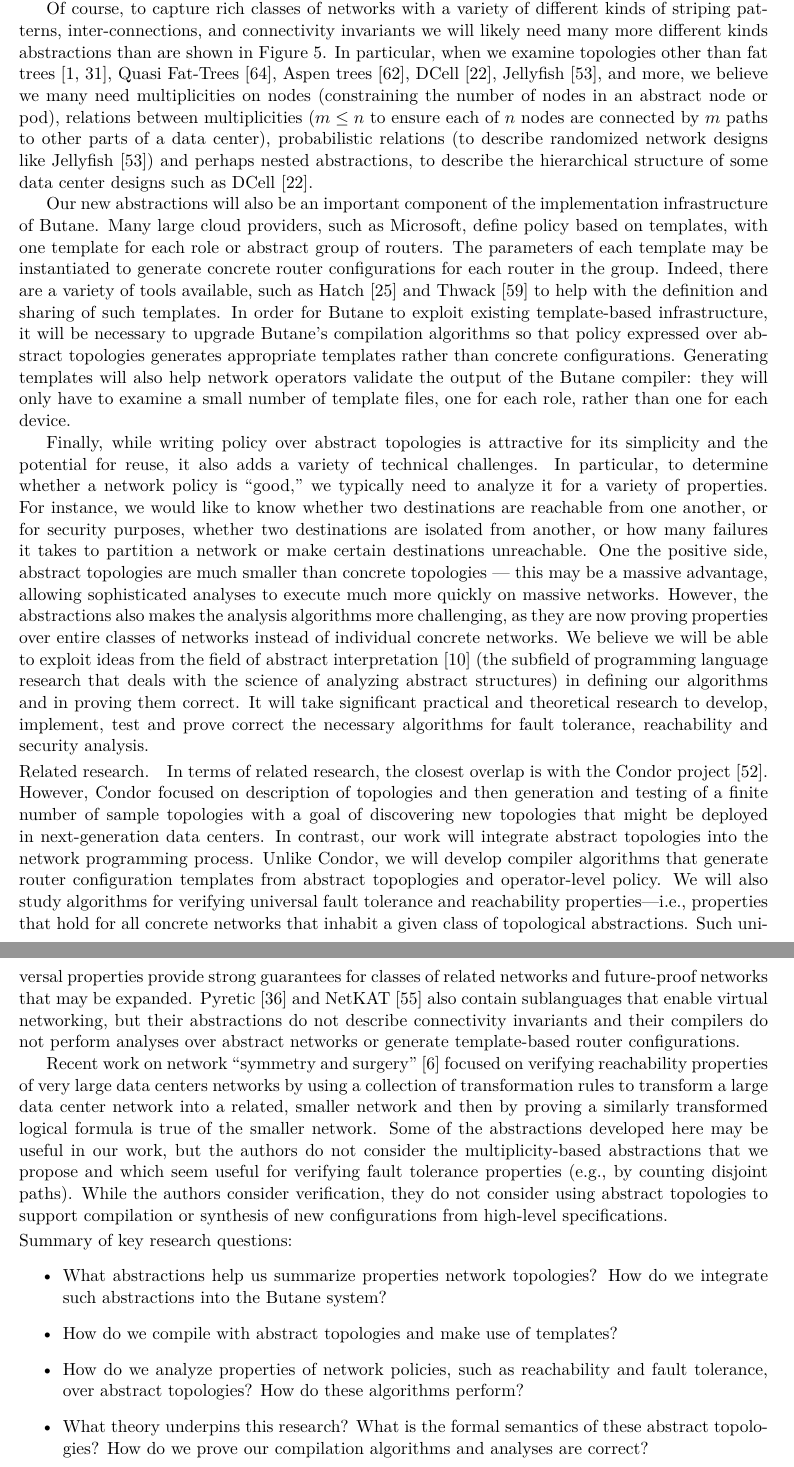
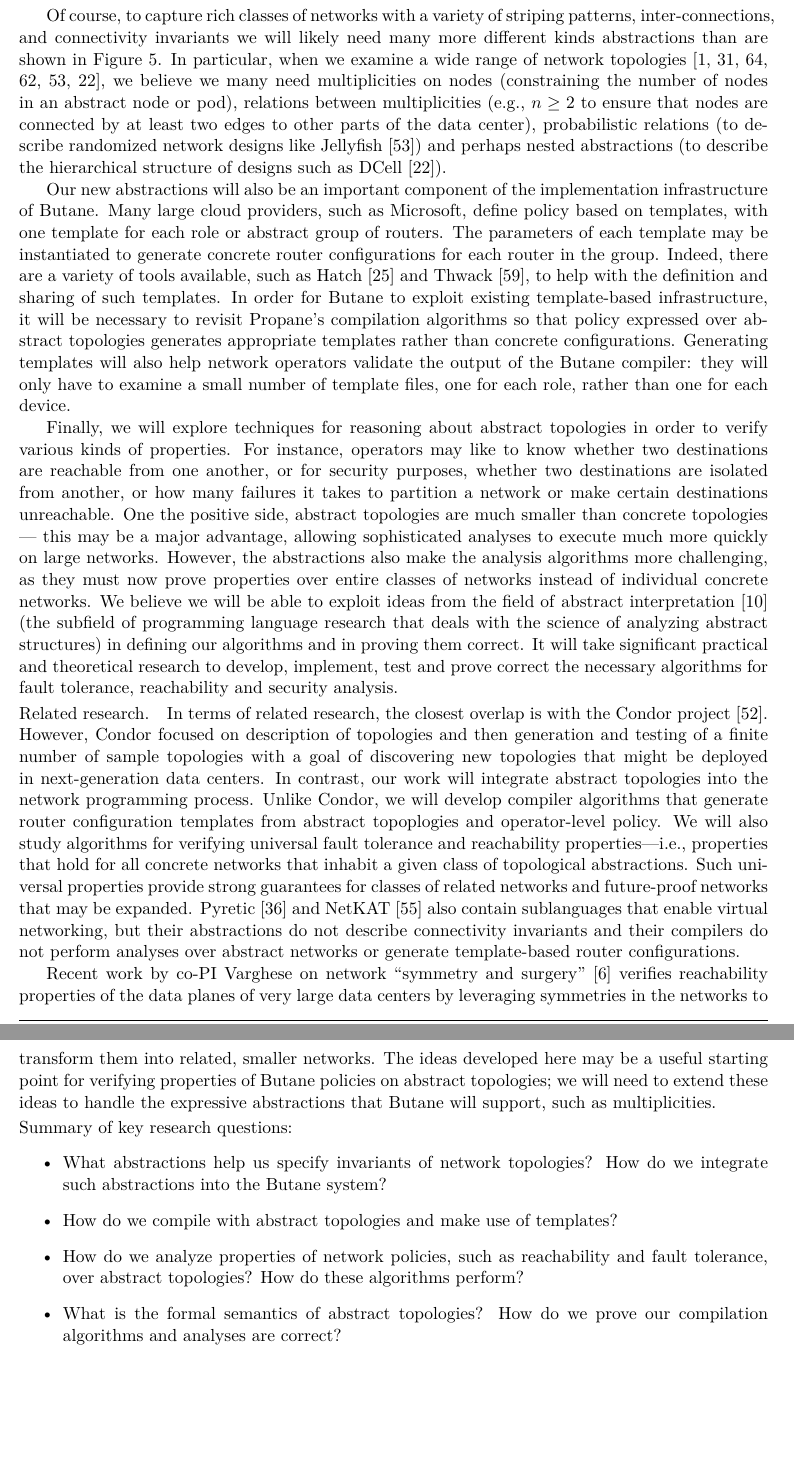
Before and after one commit to princedpw/nsf-propane-2016, a LaTeX document (Prop/proposal.tex, which reads Prop/body.tex): two parts of pages 9 and 10 of 23, joined at a grey line, cut so that both start at the same text, the shorter picture padded with empty space. Compiled offline with XeLaTeX; a missing font is replaced by an installed copy or a similar font.

Commit message:
3.1 changes

```diff
--- a/Prop/body.tex
+++ b/Prop/body.tex
@@ -597,19 +594,17 @@ equipment is provisioned in an existing data center.  In essence,
 such abstractions provide a new kind of modularity for network programs.
 
 Of course, to capture rich classes of networks with a variety of
-different kinds of striping patterns, inter-connections, and connectivity
+striping patterns, inter-connections, and connectivity
 invariants
 we will likely need many more different kinds abstractions than are
-shown in Figure~\ref{fig:abstract-topo}.  In particular, when we examine
-topologies other than fat trees~\cite{al-fares:data-center-architecture,f10},
-Quasi Fat-Trees~\cite{quasi-fat-trees}, Aspen trees~\cite{aspen-trees}, DCell~\cite{dcell}, Jellyfish~\cite{jellyfish}, and more,
+shown in Figure~\ref{fig:abstract-topo}.  In particular, when we examine a wide range of network
+topologies~\cite{al-fares:data-center-architecture,f10,quasi-fat-trees,aspen-trees,jellyfish,dcell},
 we believe we many need multiplicities on nodes (constraining the
 number of nodes in an abstract node or pod), relations between
-multiplicities ($m \leq n$
-to ensure each of $n$ nodes are connected by $m$ paths to other parts of
-a data center), probabilistic relations (to describe randomized network
-designs like Jellyfish~\cite{jellyfish}) and perhaps nested abstractions, to describe the
-hierarchical structure of some data center designs such as DCell~\cite{dcell}.
+multiplicities (e.g., $n \geq 2$
+to ensure that nodes are connected by at least two edges to other parts of the data center), probabilistic relations (to describe randomized network
+designs like Jellyfish~\cite{jellyfish}) and perhaps nested abstractions (to describe the
+hierarchical structure of designs such as DCell~\cite{dcell}).
 
 %\paragraph*{Compilation and analysis with abstract topologies.}
 Our new abstractions will also be an important component of the implementation
@@ -619,29 +614,25 @@ Many large cloud providers, such as Microsoft, define policy based on
 routers.  The parameters of each template may be instantiated to generate
 concrete router configurations for each router in the group.
 Indeed, there are a variety of tools available, such as Hatch~\cite{hatch}
-and Thwack~\cite{thwack}
+and Thwack~\cite{thwack},
 to help with the definition and sharing of such templates.
 In order for \Name to exploit existing template-based infrastructure,
-it will be necessary to upgrade \Name's compilation algorithms so
+it will be necessary to revisit \Propane's compilation algorithms so
 that policy expressed over abstract topologies generates appropriate
 templates rather than concrete configurations.  Generating templates will
 also help network operators validate the output of the \Name compiler:
 they will only have to examine a small number of template files, one for
 each role, rather than one for each device.
 
-Finally, while writing policy over abstract topologies is attractive
-for its simplicity and the potential for reuse, it also adds a variety
-of technical challenges.  In particular, to determine whether a network
-policy is ``good,'' we typically need to analyze it for a variety of
-properties.  For instance, we would like to know whether two destinations
+Finally, we will explore techniques for reasoning about abstract topologies in order to verify various kinds of properties.
+For instance, operators may like to know whether two destinations
 are reachable from one another, or for security purposes, whether
 two destinations are isolated from another, or how many failures
 it takes to partition a network or make certain destinations unreachable.
 One the positive side, abstract topologies are much smaller than concrete
-topologies --- this may be a massive advantage, allowing sophisticated
-analyses to execute much more quickly on massive networks.  However, the
-abstractions also makes the analysis algorithms more challenging, as they
-are now proving properties over entire \emph{classes} of networks instead of
+topologies --- this may be a major advantage, allowing sophisticated
+analyses to execute much more quickly on large networks.  However, the
+abstractions also make the analysis algorithms more challenging, as they must now prove properties over entire \emph{classes} of networks instead of
 individual \emph{concrete} networks.  We believe we will be able to exploit
 ideas from the field of \emph{abstract interpretation}~\cite{cousot+:ai} (the subfield of
 programming language research that deals with the science
@@ -674,29 +665,23 @@ that enable virtual networking, but their abstractions do not describe
 connectivity invariants and their compilers do not perform analyses over
 abstract networks or generate template-based router configurations.
 
-Recent work on network ``symmetry and surgery''~\cite{bjorner+:scaling-network-verification} focused on verifying reachability properties of very large
-data centers networks by using a collection of transformation rules to
-transform a large data center network into
-a related, smaller network and then by proving a similarly transformed
-logical formula is true of the smaller network.  Some of the abstractions
-developed here may be useful in our work, but the authors do not consider
-the multiplicity-based abstractions that we propose and which seem useful
-for verifying fault tolerance properties (\eg, by counting disjoint paths).
-While the authors consider verification, they do not consider using
-abstract topologies to support compilation or synthesis
-of new configurations from high-level specifications.
+Recent work by co-PI Varghese on network ``symmetry and surgery''~\cite{bjorner+:scaling-network-verification} verifies reachability properties of the data planes of very large
+data centers by leveraging symmetries in the networks to
+transform them into
+related, smaller networks.  The ideas
+developed here may be a useful starting point for verifying properties of \Name policies on abstract topologies; we will need to extend these ideas to handle the expressive abstractions that \Name will support, such as multiplicities.
 
 
 \paragraph*{Summary of key research questions:}
 
 \begin{itemize}
-\item What abstractions help us summarize properties network topologies? How do we integrate such abstractions into the \Name system?
+\item What abstractions help us specify invariants of network topologies? How do we integrate such abstractions into the \Name system?
 \item How do we compile with abstract topologies and make use of templates?
 \item How do we analyze properties of network policies, such as
 reachability and fault tolerance, over abstract
 topologies?  How do these algorithms perform?
-\item What theory underpins this research?  What is the formal
-semantics of these abstract topologies?  How do we prove our
+\item What is the formal
+semantics of abstract topologies?  How do we prove our
 compilation algorithms and analyses are correct?
 \end{itemize}
 
```
Also changed, not shown: Prop/body.tex (15 more changed lines).
